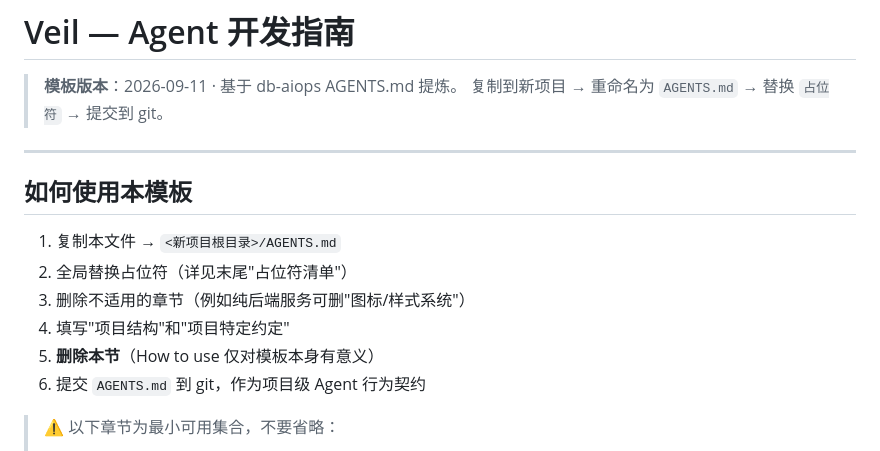
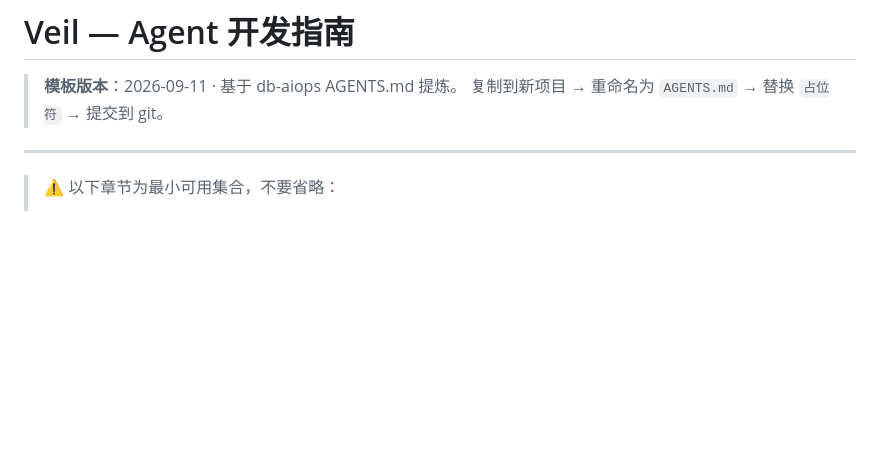
Before and after one commit to alphaSeven7/Veil, a Markdown page: AGENTS.md, the part around the change. Rendered like a GitHub page; blank space fills up the shorter version.

Commit message:
chore: 清理 AGENTS.md 中残留的模板说明

```diff
--- a/AGENTS.md
+++ b/AGENTS.md
@@ -4,15 +4,6 @@
 > 复制到新项目 → 重命名为 `AGENTS.md` → 替换 `占位符` → 提交到 git。
 
 ---
-
-## 如何使用本模板
-
-1. 复制本文件 → `<新项目根目录>/AGENTS.md`
-2. 全局替换占位符（详见末尾"占位符清单"）
-3. 删除不适用的章节（例如纯后端服务可删"图标/样式系统"）
-4. 填写"项目结构"和"项目特定约定"
-5. **删除本节**（How to use 仅对模板本身有意义）
-6. 提交 `AGENTS.md` 到 git，作为项目级 Agent 行为契约
 
 > ⚠️ 以下章节为最小可用集合，不要省略：
 > - 代码修改安全规则
```
